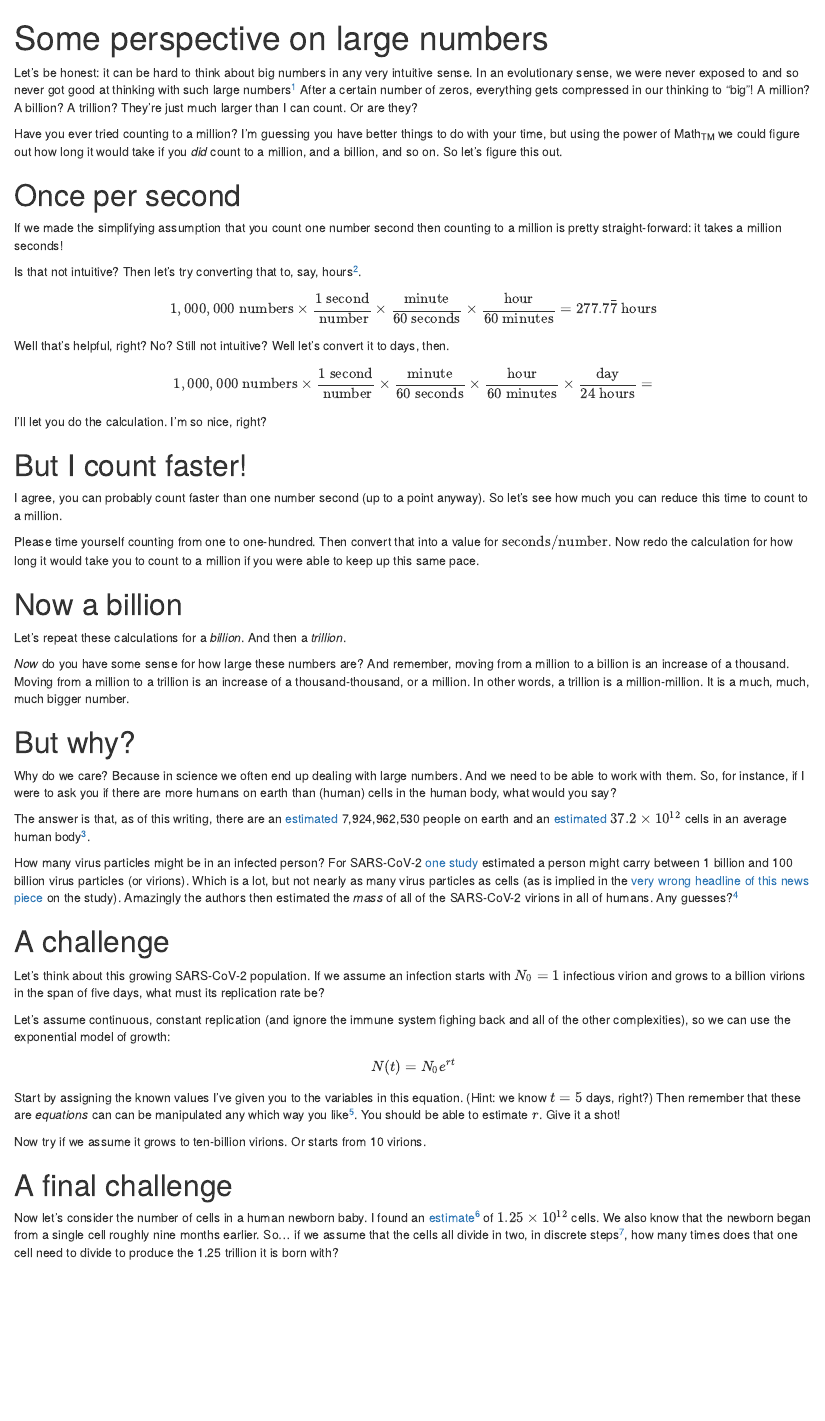
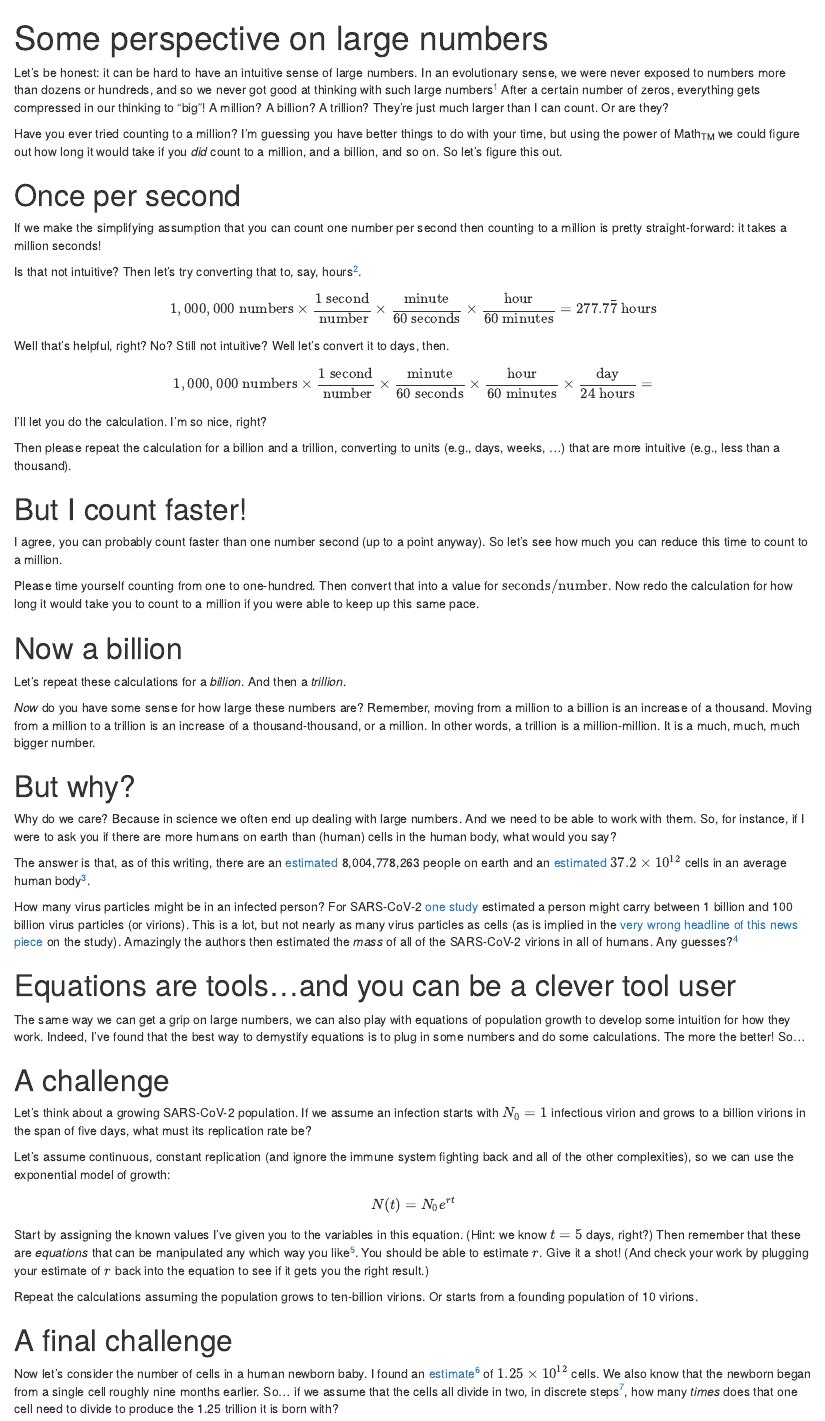
Before and after one commit to JesseBrunner/EcoHealthDis_InClass, an R Markdown document (LargeNumbers.Rmd): the page in a window 1100 px wide, from its top. Rendered offline with R 4.5, knitr and Pandoc, with nearby package versions; drawn as R Markdown's standard HTML page in place of the format the file asks for.

Commit message:
fixes to conditionsResourcesGrowth & LargeNumbers

```diff
--- a/LargeNumbers.Rmd
+++ b/LargeNumbers.Rmd
@@ -35,13 +35,13 @@ theme_set(theme_minimal())
 
 
 
-Let's be honest: it can be hard to think about big numbers in any very intuitive sense. In an evolutionary sense, we were never exposed to and so never got good at thinking with such large numbers^[Not until the invention of mathematics beyond simply counting and science, anyway!]  After a certain number of zeros, everything gets compressed in our thinking to "big"! A million? A billion? A trillion? They're just much larger than I can count. Or are they?
+Let's be honest: it can be hard to have an intuitive sense of large numbers. In an evolutionary sense, we were never exposed to numbers more than dozens or hundreds, and so we never got good at thinking with such large numbers^[Not until the invention of mathematics beyond simply counting anyway!]  After a certain number of zeros, everything gets compressed in our thinking to "big"! A million? A billion? A trillion? They're just much larger than I can count. Or are they?
 
 Have you ever tried counting to a million? I'm guessing you have better things to do with your time, but using the power of Math~TM~ we could figure out how long it would take if you _did_ count to a million, and a billion, and so on. So let's figure this out.
 
 # Once per second
 
-If we made the simplifying assumption that you count one number second then counting to a million is pretty straight-forward: it takes a million seconds!
+If we make the simplifying assumption that you can count one number per second then counting to a million is pretty straight-forward: it takes a million seconds!
 
 Is that not intuitive? Then let's try converting that to, say, hours^[Notice that all of the units cancel out.].
 
@@ -54,6 +54,8 @@ $$
 1,000,000 \text{ numbers} \times \frac{1 \text{ second}}{ \text{ number}} \times \frac{\text{minute}}{60 \text{ seconds}}\times \frac{\text{hour}}{60 \text{ minutes}} \times \frac{\text{day}}{24 \text{ hours}} =
 $$
 I'll let you do the calculation. I'm so nice, right?
+
+Then please repeat the calculation for a billion and a trillion, converting to units (e.g., days, weeks, ...) that are more intuitive (e.g., less than a thousand).
 
 # But I count faster!
 
@@ -68,36 +70,42 @@ Let's repeat these calculations for a _billion_. And then a _trillion_.
 
 \vspace{4cm}
 
-_Now_ do you have some sense for how large these numbers are? And remember, moving from a million to a billion is an increase of a thousand. Moving from a million to a trillion is an increase of a thousand-thousand, or a million. In other words, a trillion is a million-million. It is a much, much, much bigger number.
+_Now_ do you have some sense for how large these numbers are? Remember, moving from a million to a billion is an increase of a thousand. Moving from a million to a trillion is an increase of a thousand-thousand, or a million. In other words, a trillion is a million-million. It is a much, much, much bigger number.
 
 # But why?
 
 Why do we care? Because in science we often end up dealing with large numbers. And we need to be able to work with them. So, for instance, if I were to ask you if there are more humans on earth than (human) cells in the human body, what would you say?
 
-The answer is that, as of this writing, there are an [estimated](https://www.census.gov/popclock/) 7,924,962,530 people on earth and an [estimated](https://pubmed.ncbi.nlm.nih.gov/23829164/) $37.2 \times 10^{12}$ cells in an average human body^[[This is a lovely little description](https://www.nationalgeographic.com/science/article/how-many-cells-are-in-your-body) of how they estimated this number... obviously no one wanted to _count_ them all! ].
+The answer is that, as of this writing, there are an [estimated](https://www.census.gov/popclock/) 8,004,778,263 people on earth and an [estimated](https://pubmed.ncbi.nlm.nih.gov/23829164/) $37.2 \times 10^{12}$ cells in an average human body^[[This is a lovely little description](https://www.nationalgeographic.com/science/article/how-many-cells-are-in-your-body) of how they estimated this number... obviously no one wanted to _count_ them all! ].
 
-How many virus particles might be in an infected person? For SARS-CoV-2 [one study](https://www.pnas.org/doi/full/10.1073/pnas.2024815118) estimated a person might carry between 1 billion and 100 billion virus particles (or virions). Which is a lot, but not nearly as many virus particles as cells (as is implied in the [very wrong headline of this news piece](https://www.news-medical.net/news/20201118/Around-10-SARS-CoV-2-infected-virions-per-cell-in-human-body-study-finds.aspx) on the study). Amazingly the authors then estimated the _mass_ of all of the SARS-CoV-2 virions in all of humans. Any guesses?^[No, I'm not telling you! Follow the links for the answer.]
+How many virus particles might be in an infected person? For SARS-CoV-2 [one study](https://www.pnas.org/doi/full/10.1073/pnas.2024815118) estimated a person might carry between 1 billion and 100 billion virus particles (or virions). This is a lot, but not nearly as many virus particles as cells (as is implied in the [very wrong headline of this news piece](https://www.news-medical.net/news/20201118/Around-10-SARS-CoV-2-infected-virions-per-cell-in-human-body-study-finds.aspx) on the study). Amazingly the authors then estimated the _mass_ of all of the SARS-CoV-2 virions in all of humans. Any guesses?^[No, I'm not telling you! Follow the links for the answer.]
+
+
+
+# Equations are tools...and you can be a clever tool user
+
+The same way we can get a grip on large numbers, we can also play with equations of population growth to develop some intuition for how they work. Indeed, I've found that the best way to demystify equations is to plug in some numbers and do some calculations. The more the better! So...
 
 # A challenge
 
-Let's think about this growing SARS-CoV-2 population. If we assume an infection starts with $N_0 = 1$ infectious virion and grows to a billion virions in the span of five days, what must its replication rate be?
+Let's think about a growing SARS-CoV-2 population. If we assume an infection starts with $N_0 = 1$ infectious virion and grows to a billion virions in the span of five days, what must its replication rate be?
 
-Let's assume continuous, constant replication (and ignore the immune system fighing back and all of the other complexities), so we can use the exponential model of growth:
+Let's assume continuous, constant replication (and ignore the immune system fighting back and all of the other complexities), so we can use the exponential model of growth:
 
 $$
 N(t) = N_0 e^{rt}
 $$
-Start by assigning the known values I've given you to the variables in this equation. (Hint: we know $t = 5$ days, right?) Then remember that these are _equations_ can can be manipulated any which way you like^[But preferably according to the rules of mathematics.]. You should be able to estimate $r$. Give it a shot!
+Start by assigning the known values I've given you to the variables in this equation. (Hint: we know $t = 5$ days, right?) Then remember that these are _equations_ that can be manipulated any which way you like^[But preferably according to the rules of mathematics.]. You should be able to estimate $r$. Give it a shot! (And check your work by plugging  your estimate of $r$ back into the equation to see if it gets you the right result.)
 
 \vspace{3cm}
 
-Now try if we assume it grows to ten-billion virions. Or starts from 10 virions.
+Repeat the calculations assuming the population grows to ten-billion virions. Or starts from a founding population of 10 virions.
 
 \vspace{3cm}
 
 # A final challenge
 
-Now let's consider the number of cells in a human newborn baby. I found an [estimate](https://bionumbers.hms.harvard.edu/bionumber.aspx?id=106413&ver=4)^[Apparently based on a pretty old paper, so_ caveat emptor_] of $1.25 \times 10^{12}$ cells. We also know that the newborn began from a single cell roughly nine months earlier. So... if we assume that the cells all divide in two, in discrete steps^[This is only true for a little while, but let's run with this assumption.], how many times does that one cell need to divide to produce the 1.25 trillion it is born with?
+Now let's consider the number of cells in a human newborn baby. I found an [estimate](https://bionumbers.hms.harvard.edu/bionumber.aspx?id=106413&ver=4)^[Apparently based on a pretty old paper, so_ caveat emptor_] of $1.25 \times 10^{12}$ cells. We also know that the newborn began from a single cell roughly nine months earlier. So... if we assume that the cells all divide in two, in discrete steps^[This is only true for a little while, but let's run with this assumption.], how many _times_ does that one cell need to divide to produce the 1.25 trillion it is born with?
 
 It may be helpful to recall this equation:
 
```
Also changed, not shown: ConditionsResourcesGrowth.Rmd (+3 -3 lines), ConditionsResourcesGrowth.pdf, LargeNumbers.pdf.
